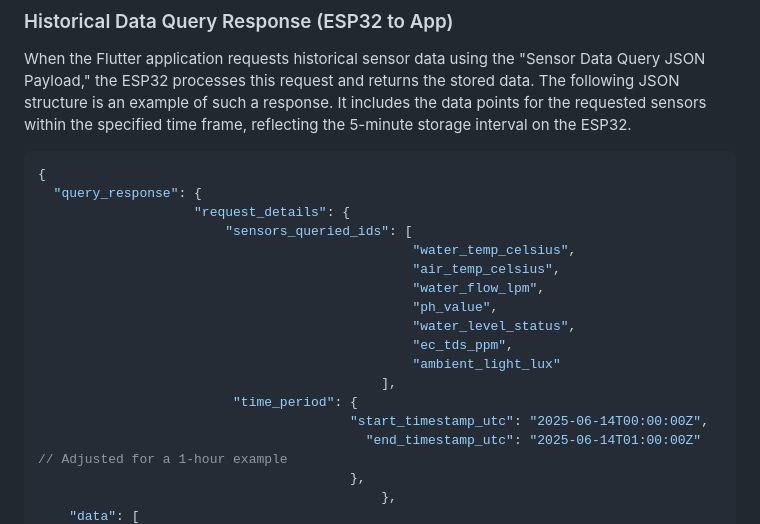
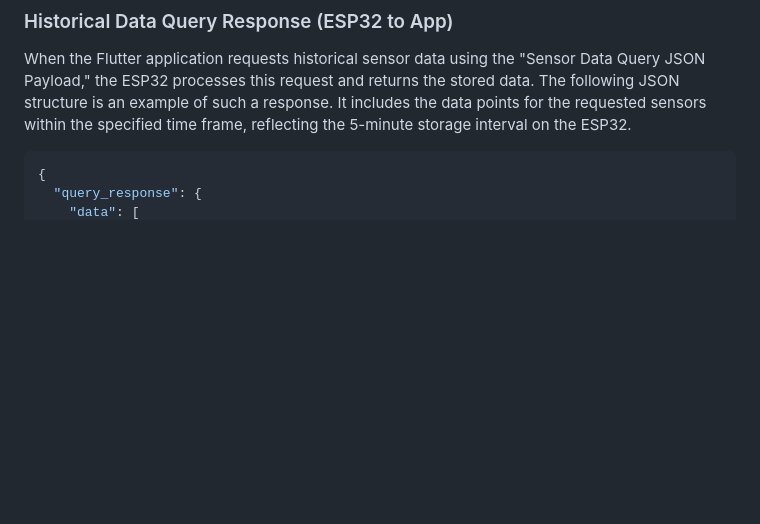
Before and after one commit to JohanScheepers/My_Yard, a Markdown page: my_fish_tank/README.md, the part around the change printed below. Drawn GitHub-style; blank space fills up the shorter version.

````diff
--- a/my_fish_tank/README.md
+++ b/my_fish_tank/README.md
@@ -168,19 +168,4 @@ When the Flutter application requests historical sensor data using the "Sensor D
 ```json
 {
   "query_response": {
-                    "request_details": {
-                        "sensors_queried_ids": [
-                                                "water_temp_celsius",
-                                                "air_temp_celsius",
-                                                "water_flow_lpm",
-                                                "ph_value",
-                                                "water_level_status",
-                                                "ec_tds_ppm",
-                                                "ambient_light_lux"
-                                            ],
-                         "time_period": {
-                                        "start_timestamp_utc": "2025-06-14T00:00:00Z",
-                                          "end_timestamp_utc": "2025-06-14T01:00:00Z" // Adjusted for a 1-hour example
-                                        },
-                                            },
     "data": [
````
Also changed, not shown: other parts of my_fish_tank/README.md (+15 -126 lines).
